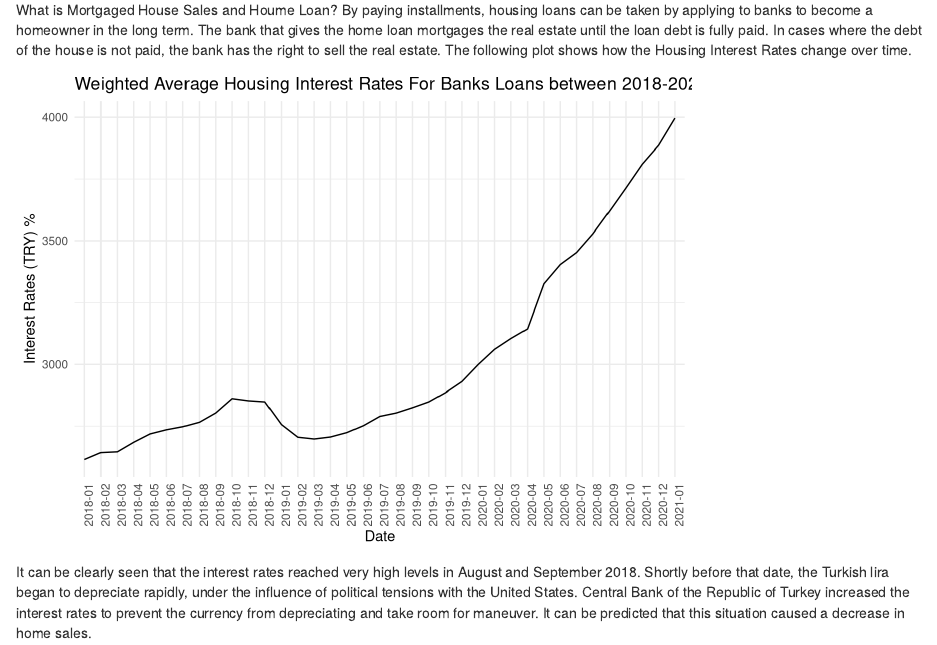
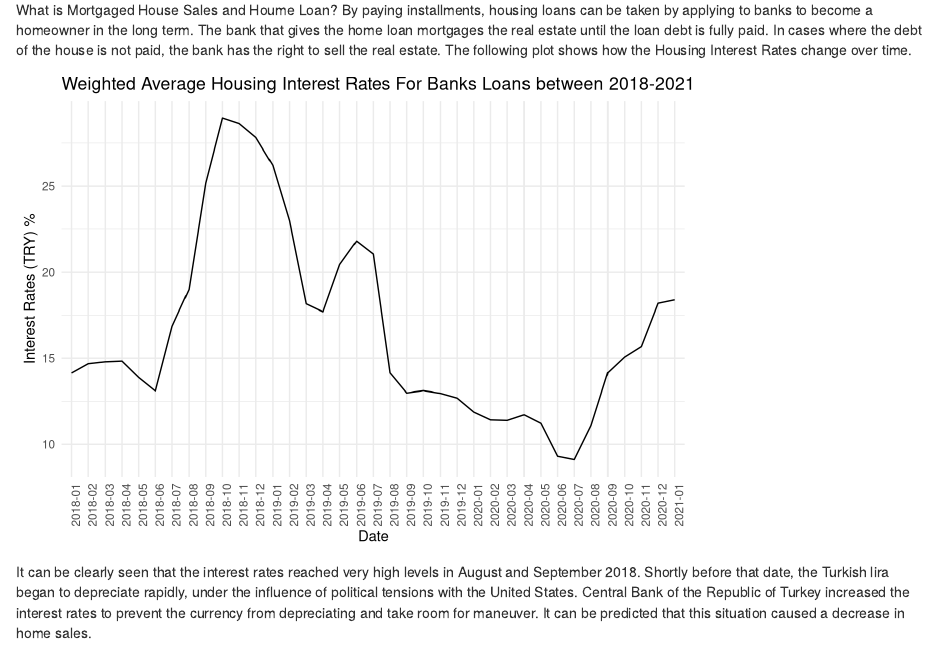
Before and after one commit to BU-IE-360/spring21-hanemiresen, an R Markdown document (files/HW1.Rmd): the page in a window 1100 px wide, from 1190 px down. Rendered offline with R 4.5, knitr and Pandoc, with nearby package versions; some code elsewhere in the file could not run offline.

Commit message:
plot bug fixed

````diff
--- a/files/HW1.Rmd
+++ b/files/HW1.Rmd
@@ -89,7 +89,7 @@ What is Mortgaged House Sales and Houme Loan? By paying installments, housing lo
 
 ```{r, echo=FALSE, warning=F}
 
-hloanp <- ggplot(hup,aes(x=Date , y=HousingUP , group =1 , )) + geom_line() + labs(title = "Weighted Average Housing Interest Rates For Banks Loans between 2018-2021", x = "Date", y = "Interest Rates (TRY) %") + theme_minimal() +  theme(axis.text.x = element_text(angle = 90))
+hloanp <- ggplot(hloan,aes(x=Date , y=Faiz , group =1 , )) + geom_line() + labs(title = "Weighted Average Housing Interest Rates For Banks Loans between 2018-2021", x = "Date", y = "Interest Rates (TRY) %") + theme_minimal() +  theme(axis.text.x = element_text(angle = 90))
 
 hloanp
 ```
````
Also changed, not shown: files/HW1.html.
